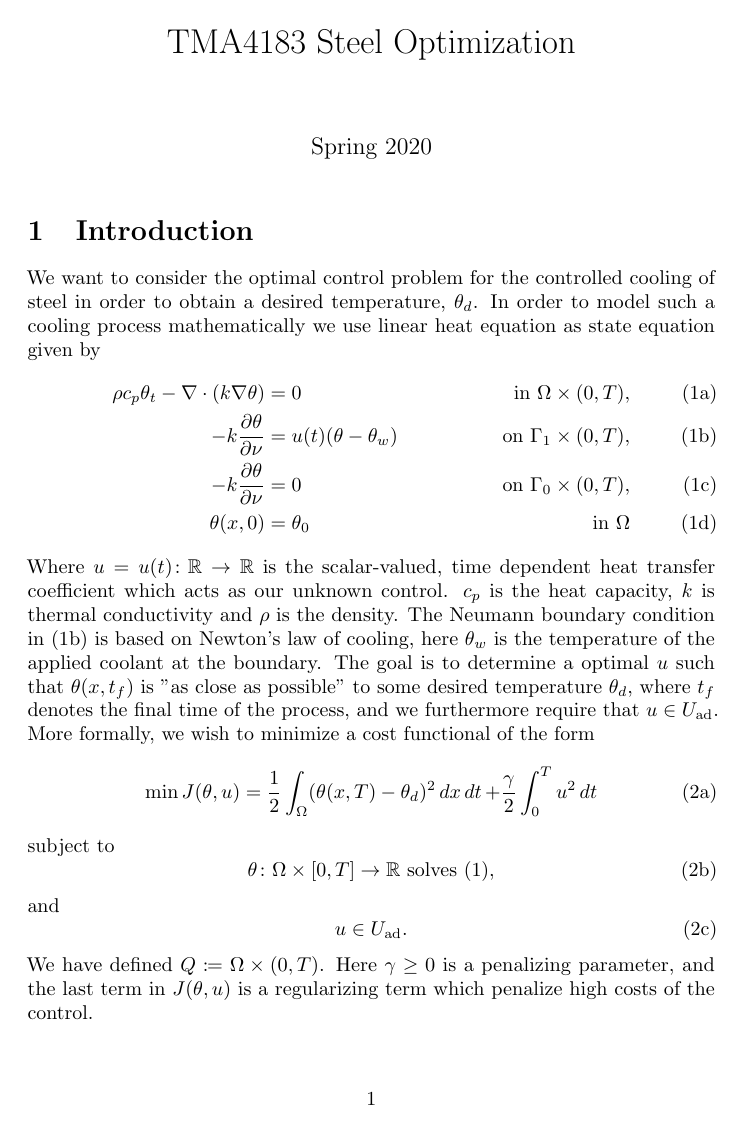
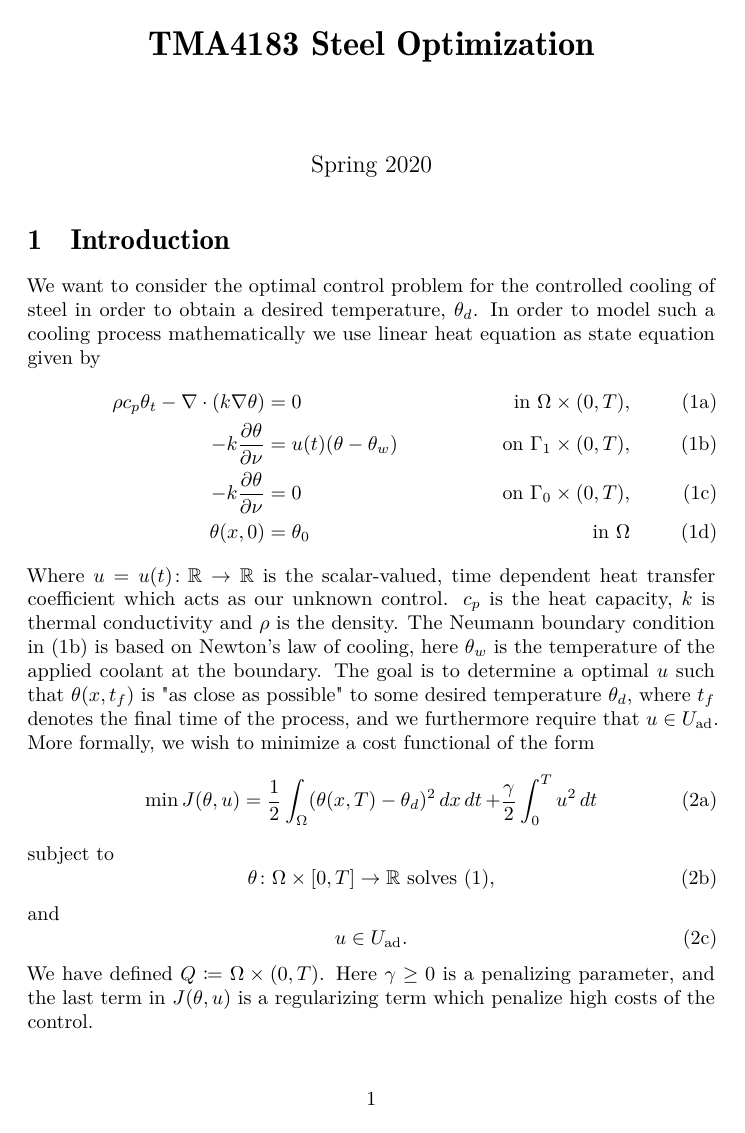
Before and after one commit to trulshj/optimize-steel-rolling-tex, a LaTeX document (main.tex, which reads setup/styling.tex): page 1 of 11. Compiled offline with pdfLaTeX.

Commit message:
Add styling to headings and bold text

```diff
--- a/main.tex
+++ b/main.tex
@@ -2,6 +2,7 @@
 
 \include{setup/packages}
 \include{setup/commands}
+\input{setup/styling.tex}
 
 \addbibresource{ref.bib}
 
--- /dev/null
+++ b/setup/styling.tex
@@ -0,0 +1,70 @@
+\usepackage[T1]{fontenc}
+\usepackage{microtype}
+\usepackage{microtype}
+\usepackage{lmodern}
+\usepackage{graphicx}
+\usepackage{titling}
+\usepackage{titlesec}
+\usepackage{environ}
+\usepackage{xcolor}
+
+% Font sizes:    Calculated using 1.2^k, k=1,...,5
+% 1.2
+% 1.44
+% 1.728
+% 2.0736
+% 2.48832
+
+\newtheoremstyle{pretty}
+  {\topsep}   % ABOVESPACE
+  {\topsep}   % BELOWSPACE
+  {\itshape}  % BODYFONT
+  {0pt}       % INDENT (empty value is the same as 0pt)
+  {\fontseries{b}\selectfont} % HEADFONT
+  {.}         % HEADPUNCT
+  {5pt plus 1pt minus 1pt} % HEADSPACE
+  {}          % CUSTOM-HEAD-SPEC
+
+\theoremstyle{pretty}
+
+
+
+\pretitle{
+    \begin{center}
+    \fontsize{1.728em}{1em}\fontseries{b}\selectfont
+}
+\posttitle{
+    \par
+    \end{center}
+    \vskip 0.5em
+}
+\preauthor{
+    \begin{center}
+    \fontsize{1.2em}{1.44em}\selectfont
+}
+\postauthor{
+    \end{center}
+}
+\predate{
+    \begin{center}
+    \fontsize{1.2em}{1.44em}\selectfont
+}
+\postdate{
+    \end{center}
+}
+
+\titleformat*{\section}{\fontsize{14.4pt}{1.728pt}\fontseries{b}\selectfont}
+\titleformat*{\subsection}{\fontsize{1.2em}{1.44em}\fontseries{b}\selectfont}
+\titleformat*{\subsubsection}{\fontseries{b}\selectfont}
+
+\newcommand{\textb}[1]{{\fontseries{b}\selectfont #1}}
+
+\NewEnviron{myBox}[1][teal!40]
+{
+\begin{center}
+\begin{tikzpicture}
+    \node [fill=#1, text width=\linewidth-1cm, align=justify, inner xsep=5mm, inner ysep=3mm] at (0, 0)
+    {\BODY};
+\end{tikzpicture}
+\end{center}
+}
```
